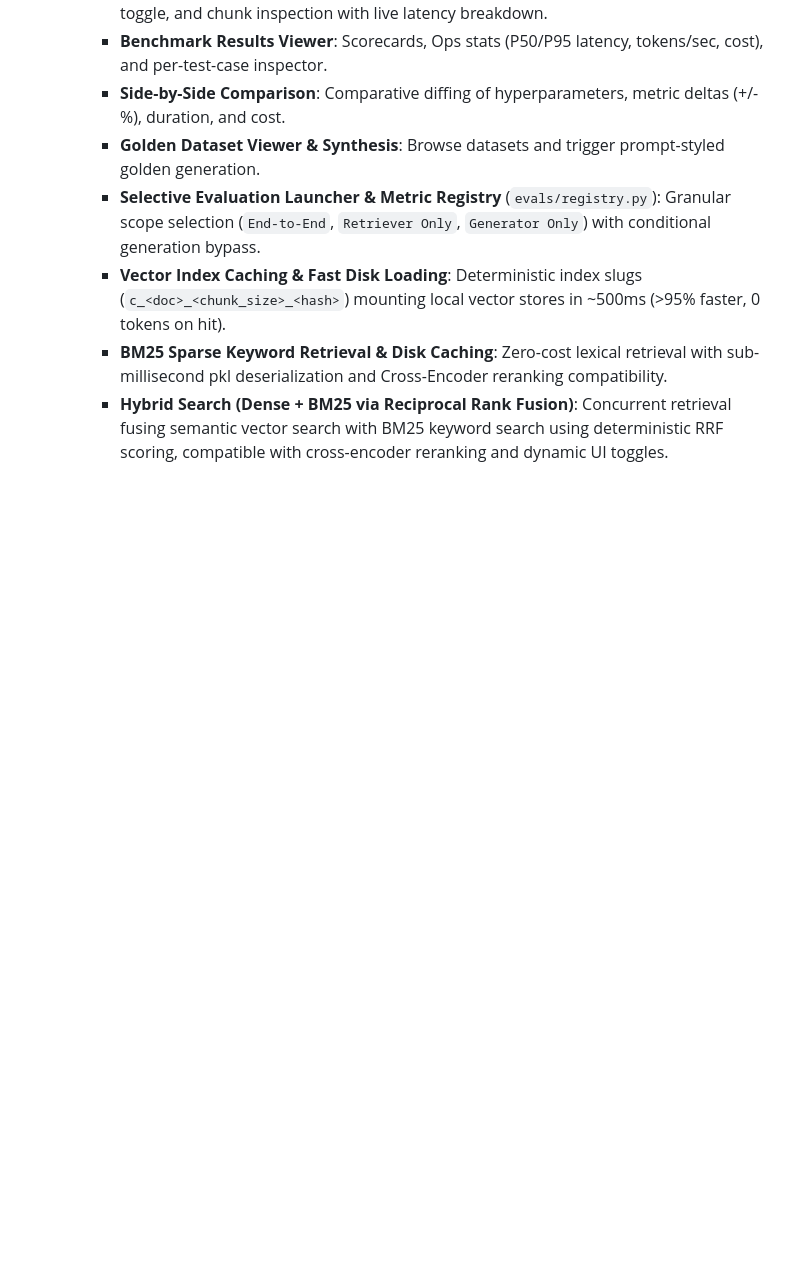
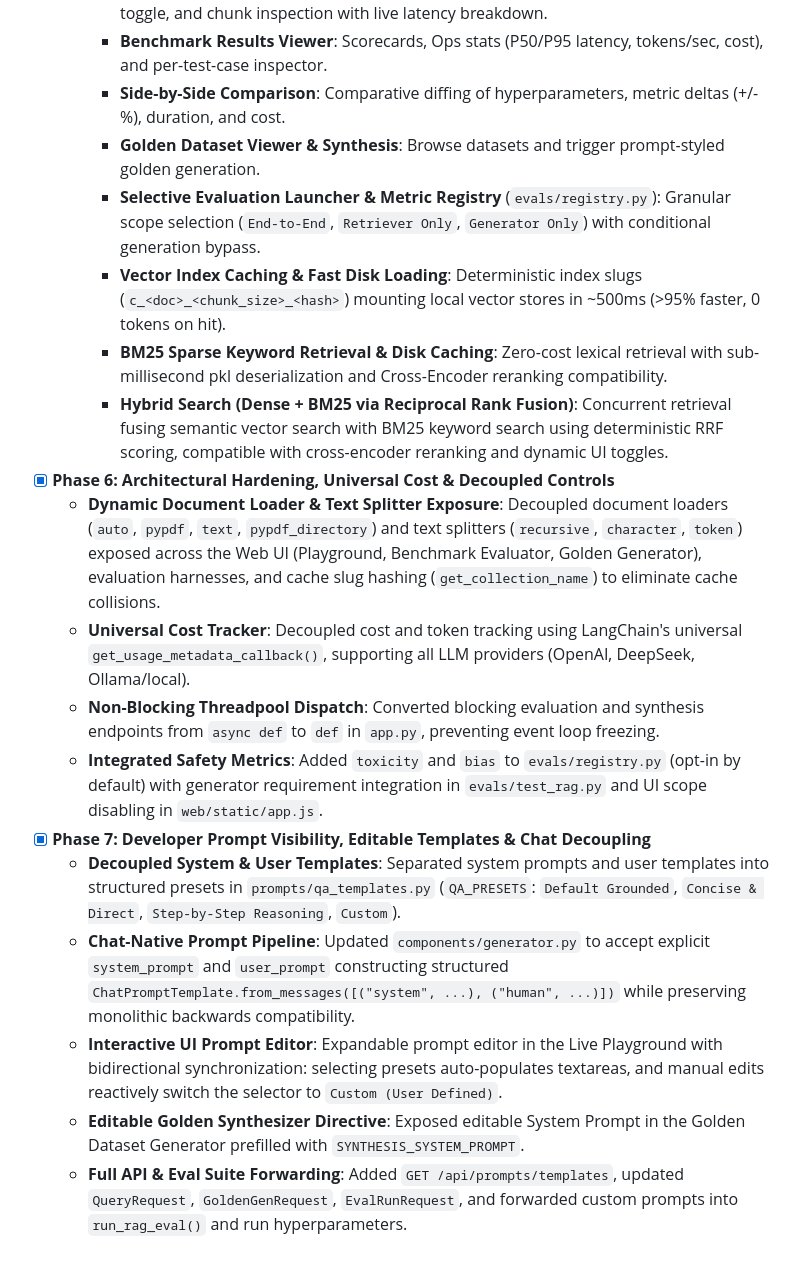
Before and after one commit to AnantBishnoi-29/RAG-prufen, a Markdown page: README.md, the part around the change. Drawn GitHub-style; blank space fills up the shorter version.

```diff
--- a/README.md
+++ b/README.md
@@ -134,3 +134,14 @@ Following the principle: **First make it work, then make it work better.**
     - **Vector Index Caching & Fast Disk Loading**: Deterministic index slugs (`c_<doc>_<chunk_size>_<hash>`) mounting local vector stores in ~500ms (>95% faster, 0 tokens on hit).
     - **BM25 Sparse Keyword Retrieval & Disk Caching**: Zero-cost lexical retrieval with sub-millisecond pkl deserialization and Cross-Encoder reranking compatibility.
     - **Hybrid Search (Dense + BM25 via Reciprocal Rank Fusion)**: Concurrent retrieval fusing semantic vector search with BM25 keyword search using deterministic RRF scoring, compatible with cross-encoder reranking and dynamic UI toggles.
+- [x] **Phase 6: Architectural Hardening, Universal Cost & Decoupled Controls**
+  - **Dynamic Document Loader & Text Splitter Exposure**: Decoupled document loaders (`auto`, `pypdf`, `text`, `pypdf_directory`) and text splitters (`recursive`, `character`, `token`) exposed across the Web UI (Playground, Benchmark Evaluator, Golden Generator), evaluation harnesses, and cache slug hashing (`get_collection_name`) to eliminate cache collisions.
+  - **Universal Cost Tracker**: Decoupled cost and token tracking using LangChain's universal `get_usage_metadata_callback()`, supporting all LLM providers (OpenAI, DeepSeek, Ollama/local).
+  - **Non-Blocking Threadpool Dispatch**: Converted blocking evaluation and synthesis endpoints from `async def` to `def` in `app.py`, preventing event loop freezing.
+  - **Integrated Safety Metrics**: Added `toxicity` and `bias` to `evals/registry.py` (opt-in by default) with generator requirement integration in `evals/test_rag.py` and UI scope disabling in `web/static/app.js`.
+- [x] **Phase 7: Developer Prompt Visibility, Editable Templates & Chat Decoupling**
+  - **Decoupled System & User Templates**: Separated system prompts and user templates into structured presets in `prompts/qa_templates.py` (`QA_PRESETS`: `Default Grounded`, `Concise & Direct`, `Step-by-Step Reasoning`, `Custom`).
+  - **Chat-Native Prompt Pipeline**: Updated `components/generator.py` to accept explicit `system_prompt` and `user_prompt` constructing structured `ChatPromptTemplate.from_messages([("system", ...), ("human", ...)])` while preserving monolithic backwards compatibility.
+  - **Interactive UI Prompt Editor**: Expandable prompt editor in the Live Playground with bidirectional synchronization: selecting presets auto-populates textareas, and manual edits reactively switch the selector to `Custom (User Defined)`.
+  - **Editable Golden Synthesizer Directive**: Exposed editable System Prompt in the Golden Dataset Generator prefilled with `SYNTHESIS_SYSTEM_PROMPT`.
+  - **Full API & Eval Suite Forwarding**: Added `GET /api/prompts/templates`, updated `QueryRequest`, `GoldenGenRequest`, `EvalRunRequest`, and forwarded custom prompts into `run_rag_eval()` and run hyperparameters.
```
